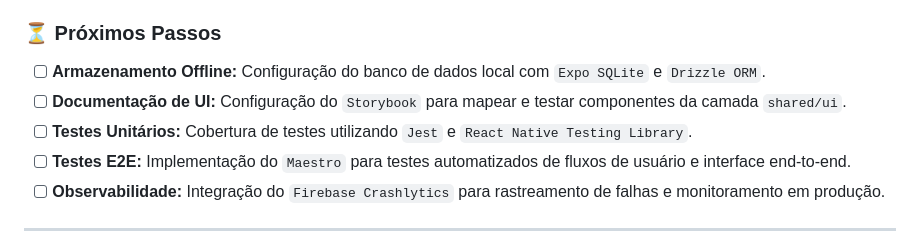
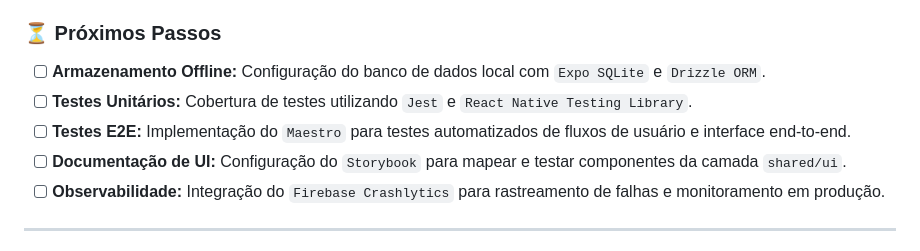
Before and after one commit to Brunno13/app-react-native, a Markdown page: README.md, the part around the change. Rendered like a GitHub page.

Commit message:
adjusting readme.md

```diff
--- a/README.md
+++ b/README.md
@@ -21,9 +21,9 @@ Aplicativo mobile multiplataforma construído com React Native e Expo, utilizand
 
 ### ⏳ Próximos Passos
 - [ ] **Armazenamento Offline:** Configuração do banco de dados local com `Expo SQLite` e `Drizzle ORM`.
-- [ ] **Documentação de UI:** Configuração do `Storybook` para mapear e testar componentes da camada `shared/ui`.
 - [ ] **Testes Unitários:** Cobertura de testes utilizando `Jest` e `React Native Testing Library`.
 - [ ] **Testes E2E:** Implementação do `Maestro` para testes automatizados de fluxos de usuário e interface end-to-end.
+- [ ] **Documentação de UI:** Configuração do `Storybook` para mapear e testar componentes da camada `shared/ui`.
 - [ ] **Observabilidade:** Integração do `Firebase Crashlytics` para rastreamento de falhas e monitoramento em produção.
 
 ---
```
